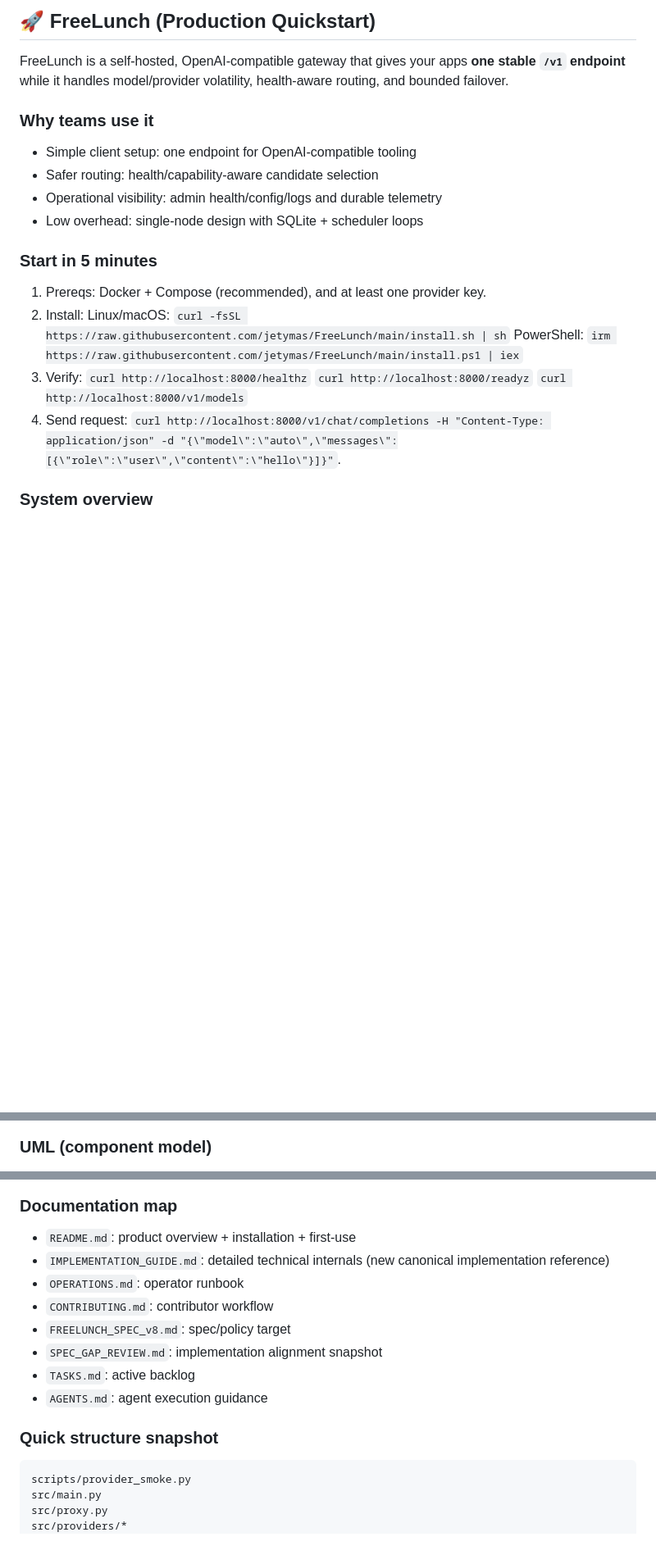
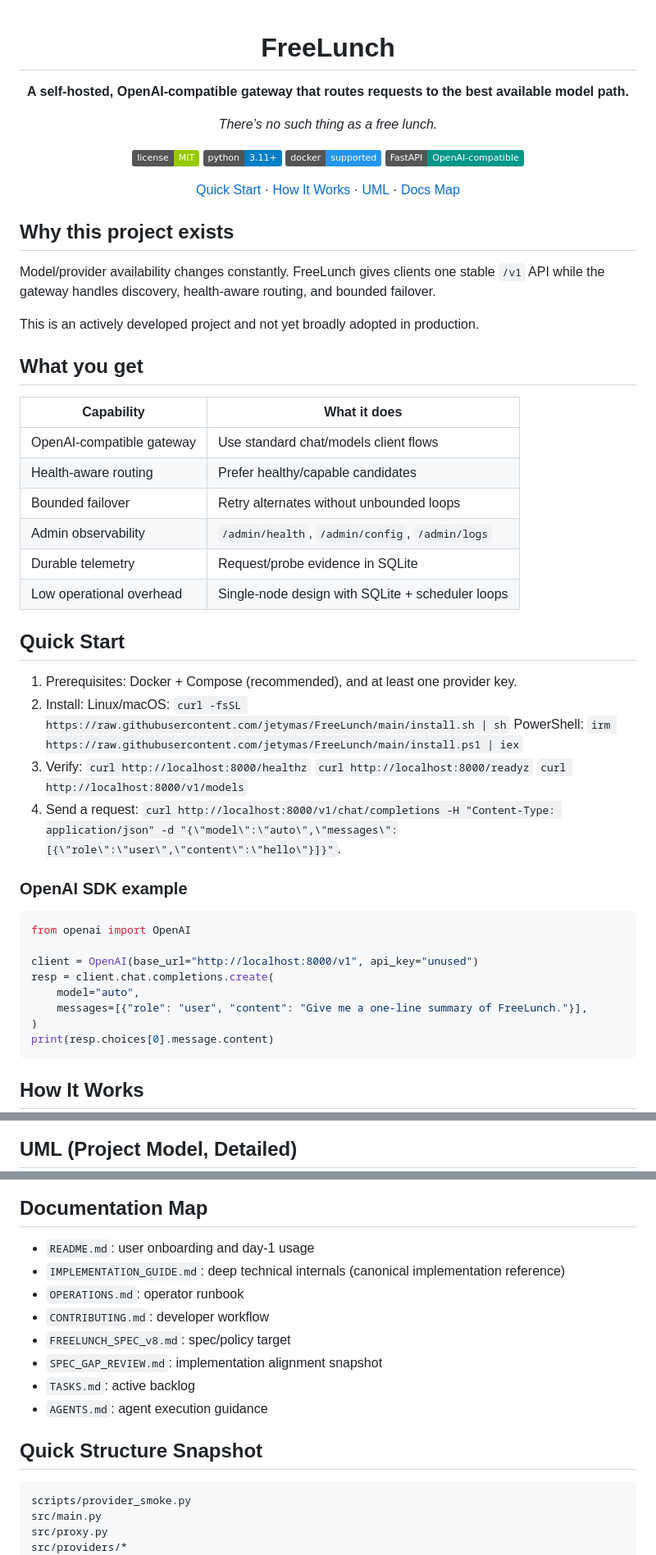
Before and after one commit to jetymas/FreeLunch, a Markdown page: README.md, 3 parts joined by grey strips. Shown at 82% size. Drawn GitHub-style; badges without logos; blank space fills up the shorter version.

Commit message:
docs(readme): polish hero, fix mermaid flow, and expand detailed UML
replace adoption wording, resolve system-overview parse issue, and enrich UML nodes with fields and methods

````diff
--- a/README.md
+++ b/README.md
@@ -1,17 +1,40 @@
-## 🚀 FreeLunch (Production Quickstart)
+<div align="center">
 
-FreeLunch is a self-hosted, OpenAI-compatible gateway that gives your apps **one stable `/v1` endpoint** while it handles model/provider volatility, health-aware routing, and bounded failover.
+# FreeLunch
 
-### Why teams use it
+**A self-hosted, OpenAI-compatible gateway that routes requests to the best available model path.**
 
-- Simple client setup: one endpoint for OpenAI-compatible tooling
-- Safer routing: health/capability-aware candidate selection
-- Operational visibility: admin health/config/logs and durable telemetry
-- Low overhead: single-node design with SQLite + scheduler loops
+*There’s no such thing as a free lunch.*
 
-### Start in 5 minutes
+[![License: MIT](https://img.shields.io/badge/license-MIT-green.svg)](./LICENSE)
+[![Python](https://img.shields.io/badge/python-3.11%2B-blue)](./pyproject.toml)
+[![Docker](https://img.shields.io/badge/docker-supported-2496ED)](./docker-compose.yml)
+[![FastAPI](https://img.shields.io/badge/FastAPI-OpenAI--compatible-009688)](https://fastapi.tiangolo.com/)
 
-1. Prereqs: Docker + Compose (recommended), and at least one provider key.
+[Quick Start](#quick-start) · [How It Works](#how-it-works) · [UML](#uml-project-model-detailed) · [Docs Map](#documentation-map)
+
+</div>
+
+## Why this project exists
+
+Model/provider availability changes constantly. FreeLunch gives clients one stable `/v1` API while the gateway handles discovery, health-aware routing, and bounded failover.
+
+This is an actively developed project and not yet broadly adopted in production.
+
+## What you get
+
+| Capability | What it does |
+|---|---|
+| OpenAI-compatible gateway | Use standard chat/models client flows |
+| Health-aware routing | Prefer healthy/capable candidates |
+| Bounded failover | Retry alternates without unbounded loops |
+| Admin observability | `/admin/health`, `/admin/config`, `/admin/logs` |
+| Durable telemetry | Request/probe evidence in SQLite |
+| Low operational overhead | Single-node design with SQLite + scheduler loops |
+
+## Quick Start
+
+1. Prerequisites: Docker + Compose (recommended), and at least one provider key.
 2. Install:
 Linux/macOS: `curl -fsSL https://raw.githubusercontent.com/jetymas/FreeLunch/main/install.sh | sh`
 PowerShell: `irm https://raw.githubusercontent.com/jetymas/FreeLunch/main/install.ps1 | iex`
@@ -19,10 +42,23 @@ PowerShell: `irm https://raw.githubusercontent.com/jetymas/FreeLunch/main/instal
 `curl http://localhost:8000/healthz`
 `curl http://localhost:8000/readyz`
 `curl http://localhost:8000/v1/models`
-4. Send request:
+4. Send a request:
 `curl http://localhost:8000/v1/chat/completions -H "Content-Type: application/json" -d "{\"model\":\"auto\",\"messages\":[{\"role\":\"user\",\"content\":\"hello\"}]}"`.
 
-### System overview
+### OpenAI SDK example
+
+```python
+from openai import OpenAI
+
+client = OpenAI(base_url="http://localhost:8000/v1", api_key="unused")
+resp = client.chat.completions.create(
+    model="auto",
+    messages=[{"role": "user", "content": "Give me a one-line summary of FreeLunch."}],
+)
+print(resp.choices[0].message.content)
+```
+
+## How It Works
 
 ```mermaid
 flowchart LR
@@ -36,7 +72,7 @@ flowchart LR
     F --> A
 ```
 
-### UML (component model)
+## UML (Project Model, Detailed)
 
 ```mermaid
 classDiagram
@@ -62,18 +156,18 @@ classDiagram
     Health --> Database
 ```
 
-### Documentation map
+## Documentation Map
 
-- `README.md`: product overview + installation + first-use
-- `IMPLEMENTATION_GUIDE.md`: detailed technical internals (new canonical implementation reference)
+- `README.md`: user onboarding and day-1 usage
+- `IMPLEMENTATION_GUIDE.md`: deep technical internals (canonical implementation reference)
 - `OPERATIONS.md`: operator runbook
-- `CONTRIBUTING.md`: contributor workflow
+- `CONTRIBUTING.md`: developer workflow
 - `FREELUNCH_SPEC_v8.md`: spec/policy target
 - `SPEC_GAP_REVIEW.md`: implementation alignment snapshot
 - `TASKS.md`: active backlog
 - `AGENTS.md`: agent execution guidance
 
-### Quick structure snapshot
+## Quick Structure Snapshot
 
 ```text
 scripts/provider_smoke.py
````
Also changed, not shown: other parts of README.md (+75 -17 lines).
